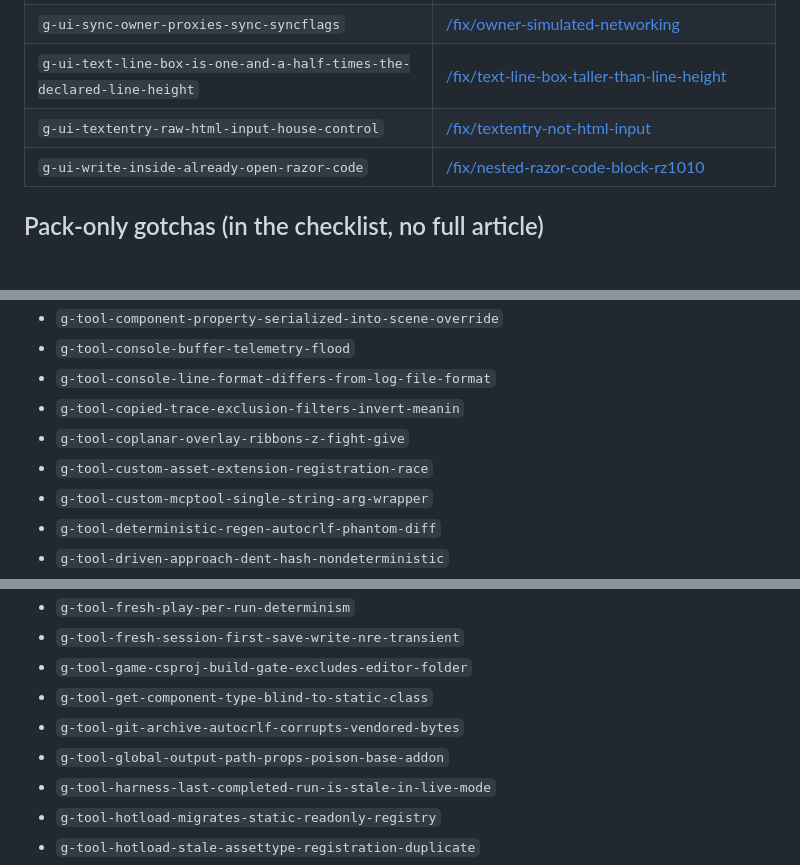
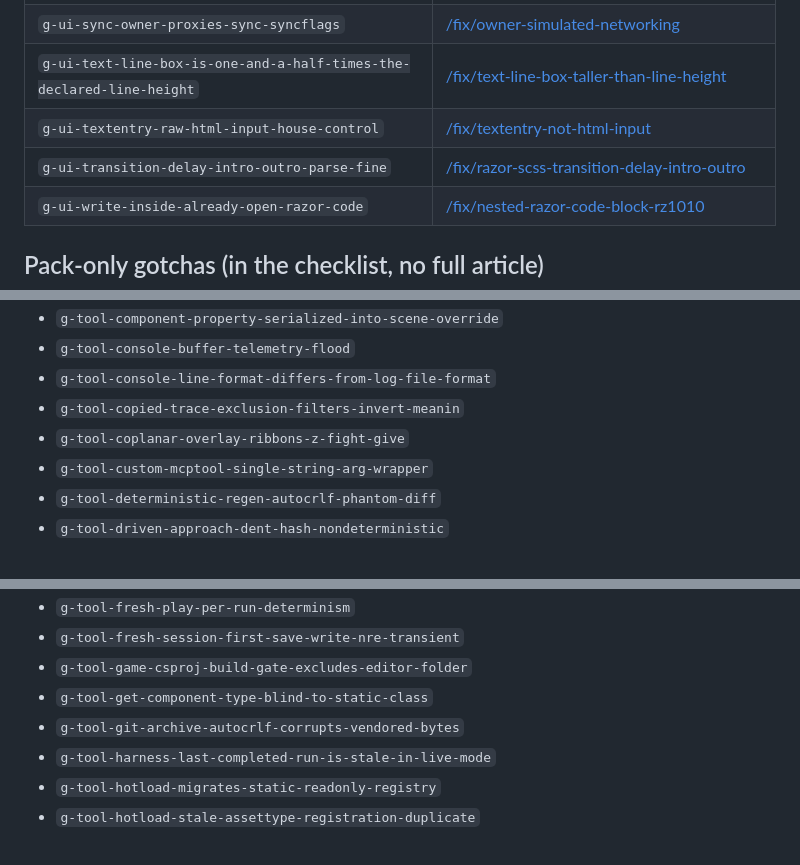
Before and after one commit to S-box-Field-Guide/agent-kit, a Markdown page: coverage.md, 3 parts joined by grey strips. Drawn GitHub-style; blank space fills up the shorter version.

```diff
--- a/coverage.md
+++ b/coverage.md
@@ -338,6 +340,7 @@
 | `g-ui-sync-owner-proxies-sync-syncflags` | [/fix/owner-simulated-networking](https://sboxguide.dev/fix/owner-simulated-networking) |
 | `g-ui-text-line-box-is-one-and-a-half-times-the-declared-line-height` | [/fix/text-line-box-taller-than-line-height](https://sboxguide.dev/fix/text-line-box-taller-than-line-height) |
 | `g-ui-textentry-raw-html-input-house-control` | [/fix/textentry-not-html-input](https://sboxguide.dev/fix/textentry-not-html-input) |
+| `g-ui-transition-delay-intro-outro-parse-fine` | [/fix/razor-scss-transition-delay-intro-outro](https://sboxguide.dev/fix/razor-scss-transition-delay-intro-outro) |
 | `g-ui-write-inside-already-open-razor-code` | [/fix/nested-razor-code-block-rz1010](https://sboxguide.dev/fix/nested-razor-code-block-rz1010) |
 
 ## Pack-only gotchas (in the checklist, no full article)
@@ -732,7 +735,6 @@
 - `g-tool-console-line-format-differs-from-log-file-format`
 - `g-tool-copied-trace-exclusion-filters-invert-meanin`
 - `g-tool-coplanar-overlay-ribbons-z-fight-give`
-- `g-tool-custom-asset-extension-registration-race`
 - `g-tool-custom-mcptool-single-string-arg-wrapper`
 - `g-tool-deterministic-regen-autocrlf-phantom-diff`
 - `g-tool-driven-approach-dent-hash-nondeterministic`
@@ -767,7 +769,6 @@
 - `g-tool-game-csproj-build-gate-excludes-editor-folder`
 - `g-tool-get-component-type-blind-to-static-class`
 - `g-tool-git-archive-autocrlf-corrupts-vendored-bytes`
-- `g-tool-global-output-path-props-poison-base-addon`
 - `g-tool-harness-last-completed-run-is-stale-in-live-mode`
 - `g-tool-hotload-migrates-static-readonly-registry`
 - `g-tool-hotload-stale-assettype-registration-duplicate`
```
Also changed, not shown: other parts of coverage.md (+6 -5 lines).
